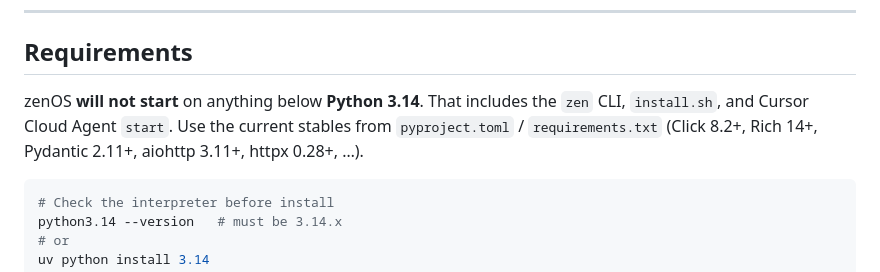
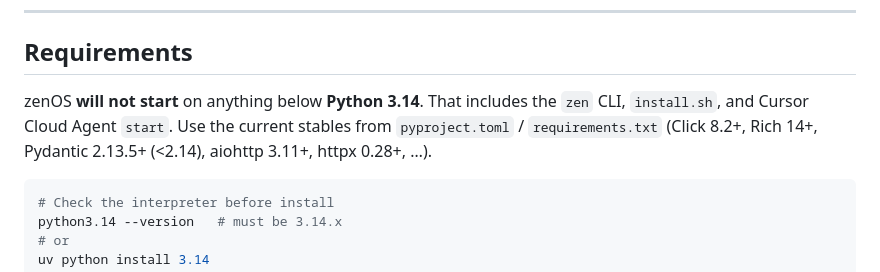
Before and after one commit to k-dot-greyz/zenOS, a Markdown page: README.md, the part around the change. Rendered like a GitHub page.

Commit message:
Revise Python version and dependencies in README
Co-authored-by: Copilot Autofix powered by AI <175728472+Copilot@users.noreply.github.com>
Signed-off-by: greyZ <k.greyz@pm.me>

````diff
--- a/README.md
+++ b/README.md
@@ -61,7 +61,7 @@ zen repo optimize          # Suggest improvements
 
 ## Requirements
 
-zenOS **will not start** on anything below **Python 3.14**. That includes the `zen` CLI, `install.sh`, and Cursor Cloud Agent `start`. Use the current stables from `pyproject.toml` / `requirements.txt` (Click 8.2+, Rich 14+, Pydantic 2.11+, aiohttp 3.11+, httpx 0.28+, …).
+zenOS **will not start** on anything below **Python 3.14**. That includes the `zen` CLI, `install.sh`, and Cursor Cloud Agent `start`. Use the current stables from `pyproject.toml` / `requirements.txt` (Click 8.2+, Rich 14+, Pydantic 2.13.5+ (<2.14), aiohttp 3.11+, httpx 0.28+, …).
 
 ```bash
 # Check the interpreter before install
````
